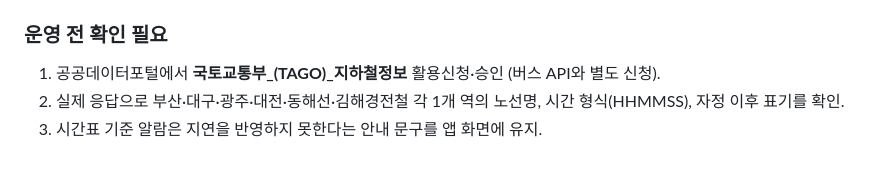
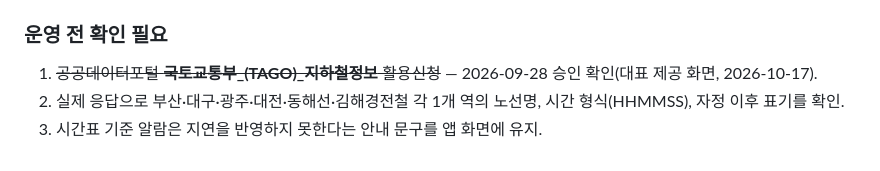
Before and after one commit to wspark84/smart_metro, a Markdown page: docs/NATIONWIDE_TRANSIT_AUDIT.md, the part around the change. Rendered like a GitHub page.

```diff
--- a/docs/NATIONWIDE_TRANSIT_AUDIT.md
+++ b/docs/NATIONWIDE_TRANSIT_AUDIT.md
@@ -76,6 +76,6 @@
 - 수도권 실시간 역은 기존처럼 서울시 API를 사용한다(응답에 `basis:"realtime"`).
 
 ### 운영 전 확인 필요
-1. 공공데이터포털에서 **국토교통부_(TAGO)_지하철정보** 활용신청·승인 (버스 API와 별도 신청).
+1. ~~공공데이터포털 **국토교통부_(TAGO)_지하철정보** 활용신청~~ — 2026-09-28 승인 확인(대표 제공 화면, 2026-10-17).
 2. 실제 응답으로 부산·대구·광주·대전·동해선·김해경전철 각 1개 역의 노선명, 시간 형식(HHMMSS), 자정 이후 표기를 확인.
 3. 시간표 기준 알람은 지연을 반영하지 못한다는 안내 문구를 앱 화면에 유지.
```
Also changed, not shown: docs/LAUNCH_CHECKLIST.md (+4 -1 lines).
